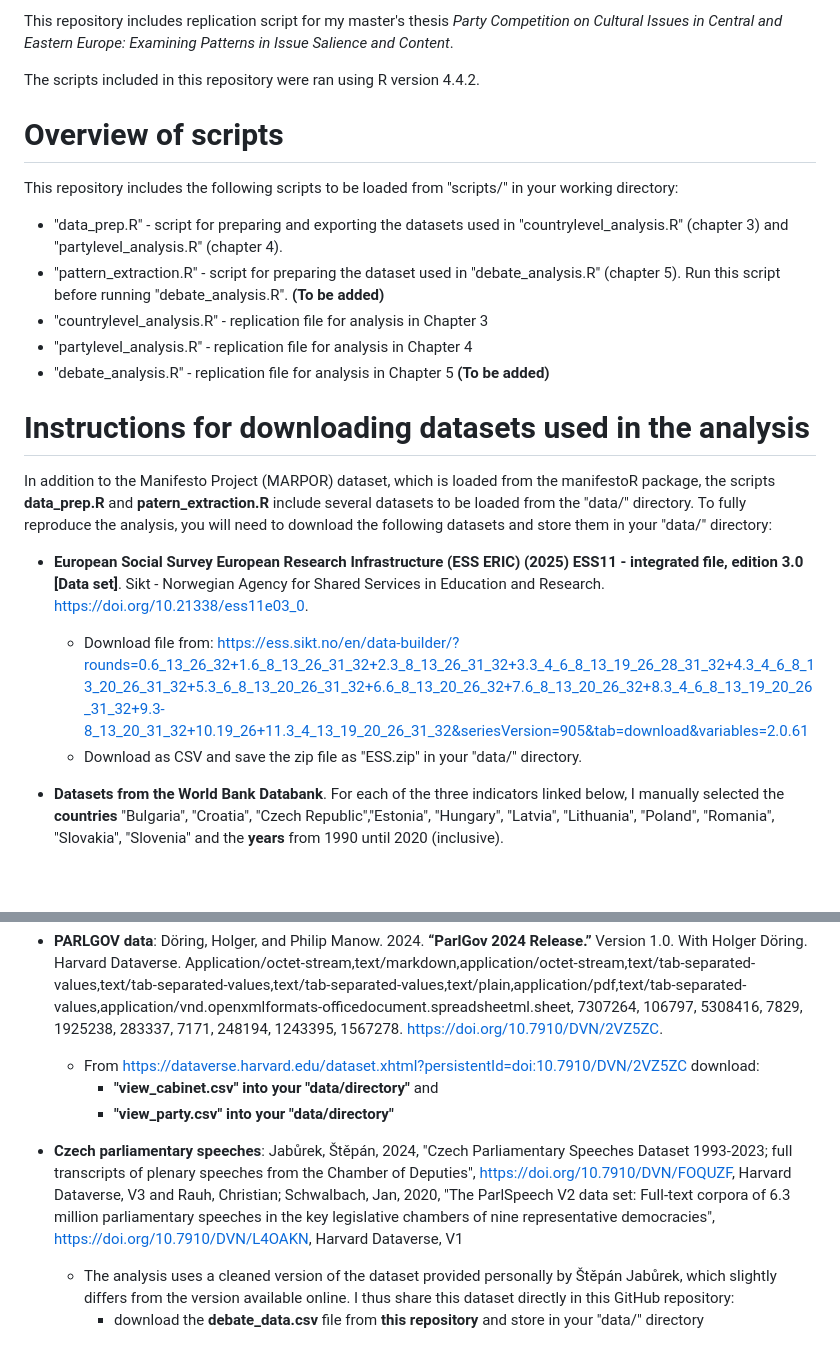
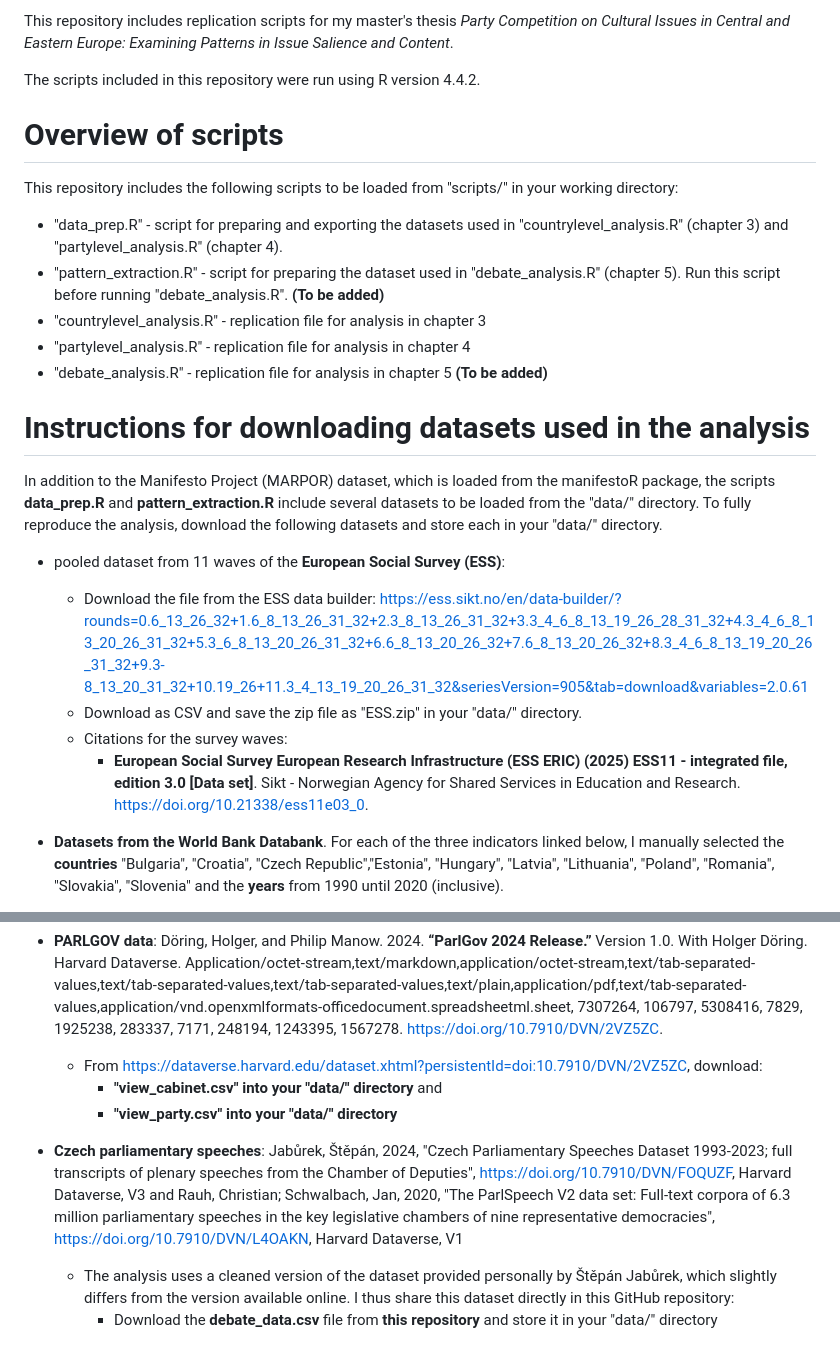
Before and after one commit to vojtechpohanka/MA-thesis, a Markdown page: README.md, 2 parts joined by grey strips. Rendered like a GitHub page; blank space fills up the shorter version.

```diff
--- a/README.md
+++ b/README.md
@@ -1,21 +1,23 @@
-This repository includes replication script for my master's thesis *Party Competition on Cultural Issues in Central and Eastern Europe: Examining Patterns in Issue Salience and Content*.
+This repository includes replication scripts for my master's thesis *Party Competition on Cultural Issues in Central and Eastern Europe: Examining Patterns in Issue Salience and Content*.
 
-The scripts included in this repository were ran using R version 4.4.2.
+The scripts included in this repository were run using R version 4.4.2.
 # Overview of scripts
 This repository includes the following scripts to be loaded from "scripts/" in your working directory:
    * "data_prep.R" - script for preparing and exporting the datasets used in "countrylevel_analysis.R" (chapter 3) and "partylevel_analysis.R" (chapter 4).
    * "pattern_extraction.R" - script for preparing the dataset used in "debate_analysis.R" (chapter 5). Run this script before running "debate_analysis.R". **(To be added)**
-   * "countrylevel_analysis.R" - replication file for analysis in Chapter 3
-   * "partylevel_analysis.R" - replication file for analysis in Chapter 4
-   * "debate_analysis.R" - replication file for analysis in Chapter 5 **(To be added)**
+   * "countrylevel_analysis.R" - replication file for analysis in chapter 3
+   * "partylevel_analysis.R" - replication file for analysis in chapter 4
+   * "debate_analysis.R" - replication file for analysis in chapter 5 **(To be added)**
 
 
 # Instructions for downloading datasets used in the analysis
 
-In addition to the Manifesto Project (MARPOR) dataset, which is loaded from the manifestoR package, the scripts **data_prep.R** and **patern_extraction.R** include several datasets to be loaded from the "data/" directory. To fully reproduce the analysis, you will need to download the following datasets and store them in your "data/" directory:
-*  **European Social Survey European Research Infrastructure (ESS ERIC) (2025) ESS11 - integrated file, edition 3.0 [Data set]**. Sikt - Norwegian Agency for Shared Services in Education and Research. https://doi.org/10.21338/ess11e03_0.
-      * Download file from: https://ess.sikt.no/en/data-builder/?rounds=0.6_13_26_32+1.6_8_13_26_31_32+2.3_8_13_26_31_32+3.3_4_6_8_13_19_26_28_31_32+4.3_4_6_8_13_20_26_31_32+5.3_6_8_13_20_26_31_32+6.6_8_13_20_26_32+7.6_8_13_20_26_32+8.3_4_6_8_13_19_20_26_31_32+9.3-8_13_20_31_32+10.19_26+11.3_4_13_19_20_26_31_32&seriesVersion=905&tab=download&variables=2.0.61
-      * Download as CSV and save the zip file as "ESS.zip" in your "data/" directory.
+In addition to the Manifesto Project (MARPOR) dataset, which is loaded from the manifestoR package, the scripts **data_prep.R** and **pattern_extraction.R** include several datasets to be loaded from the "data/" directory. To fully reproduce the analysis, download the following datasets and store each in your "data/" directory.
+* pooled dataset from 11 waves of the **European Social Survey (ESS)**:
+    * Download the file from the ESS data builder: https://ess.sikt.no/en/data-builder/?rounds=0.6_13_26_32+1.6_8_13_26_31_32+2.3_8_13_26_31_32+3.3_4_6_8_13_19_26_28_31_32+4.3_4_6_8_13_20_26_31_32+5.3_6_8_13_20_26_31_32+6.6_8_13_20_26_32+7.6_8_13_20_26_32+8.3_4_6_8_13_19_20_26_31_32+9.3-8_13_20_31_32+10.19_26+11.3_4_13_19_20_26_31_32&seriesVersion=905&tab=download&variables=2.0.61
+    * Download as CSV and save the zip file as "ESS.zip" in your "data/" directory.
+    * Citations for the survey waves:
+        *  **European Social Survey European Research Infrastructure (ESS ERIC) (2025) ESS11 - integrated file, edition 3.0 [Data set]**. Sikt - Norwegian Agency for Shared Services in Education and Research. https://doi.org/10.21338/ess11e03_0.
 
 * **Datasets from the World Bank Databank**. For each of the three indicators linked below, I manually selected the **countries** "Bulgaria", "Croatia", "Czech Republic","Estonia", "Hungary", "Latvia", "Lithuania", "Poland", "Romania", "Slovakia", "Slovenia" and the **years** from 1990 until 2020 (inclusive).
     * **Net migration: https://databank.worldbank.org/reports.aspx?source=2&series=SM.POP.NETM&country= . Manually select the countries and years listed above, download as CSV and save the zip file as "P_Data_Extract_From_World_Development_Indicators.zip" in your "data/" directory.** Citation: World Bank. 2025. “Net Migration.” Https://data.worldbank.org/indicator/SM.POP.NETM. https://data.worldbank.org/indicator/SM.POP.NETM.
@@ -31,10 +33,10 @@ In addition to the Manifesto Project (MARPOR) dataset, which is loaded from the
     * **Save the 2024 CHES as "CHES_2024.csv" in your "data/" directory.** Citation: Rovny, Jan, Ryan Bakker, Liesbet Hooghe, et al. n.d. “25 Years of Political Party Positions in Europe: The Chapel  Hill Expert Survey, 1999-2024.” Working paper.
 
 * **PARLGOV data**:  Döring, Holger, and Philip Manow. 2024. **“ParlGov 2024 Release.”** Version 1.0. With Holger Döring. Harvard Dataverse. Application/octet-stream,text/markdown,application/octet-stream,text/tab-separated-values,text/tab-separated-values,text/tab-separated-values,text/plain,application/pdf,text/tab-separated-values,application/vnd.openxmlformats-officedocument.spreadsheetml.sheet, 7307264, 106797, 5308416, 7829, 1925238, 283337, 7171, 248194, 1243395, 1567278. https://doi.org/10.7910/DVN/2VZ5ZC.
-    * From https://dataverse.harvard.edu/dataset.xhtml?persistentId=doi:10.7910/DVN/2VZ5ZC download:
-        * **"view_cabinet.csv" into your "data/directory"** and
-        * **"view_party.csv" into your "data/directory"**
+    * From https://dataverse.harvard.edu/dataset.xhtml?persistentId=doi:10.7910/DVN/2VZ5ZC, download:
+        * **"view_cabinet.csv" into your "data/" directory** and
+        * **"view_party.csv" into your "data/"  directory**
 
 * **Czech parliamentary speeches**: Jabůrek, Štěpán, 2024, "Czech Parliamentary Speeches Dataset 1993-2023; full transcripts of plenary speeches from the Chamber of Deputies", https://doi.org/10.7910/DVN/FOQUZF, Harvard Dataverse, V3 and Rauh, Christian; Schwalbach, Jan, 2020, "The ParlSpeech V2 data set: Full-text corpora of 6.3 million parliamentary speeches in the key legislative chambers of nine representative democracies", https://doi.org/10.7910/DVN/L4OAKN, Harvard Dataverse, V1
     * The analysis uses a cleaned version of the dataset provided personally by Štěpán Jabůrek, which slightly differs from the version available online. I thus share this dataset directly in this GitHub repository:
-        * download the **debate_data.csv** file from **this repository** and store in your "data/" directory
+        * Download the **debate_data.csv** file from **this repository** and store it in your "data/" directory
```
Also changed, not shown: other parts of README.md (+1 -1 lines).
